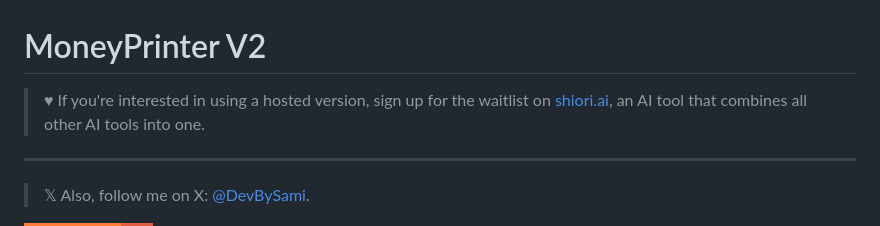
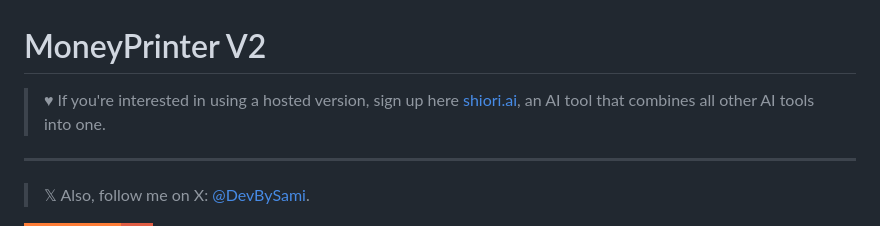
Before and after one commit to FujiwaraChoki/MoneyPrinterV2, a Markdown page: README.md, the part around the change. GitHub-like rendering; badges without logos.

```diff
--- a/README.md
+++ b/README.md
@@ -1,6 +1,6 @@
 # MoneyPrinter V2
 
-> ♥︎ If you're interested in using a hosted version, sign up for the waitlist on [shiori.ai](https://www.shiori.ai), an AI tool that combines all other AI tools into one.
+> ♥︎ If you're interested in using a hosted version, sign up here [shiori.ai](https://www.shiori.ai), an AI tool that combines all other AI tools into one.
 
 ---
 
```
